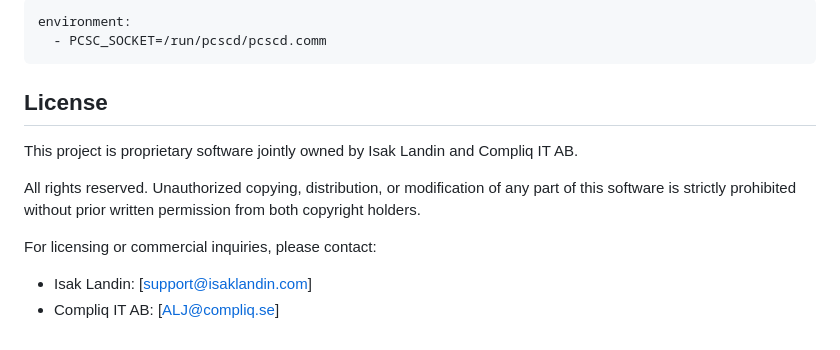
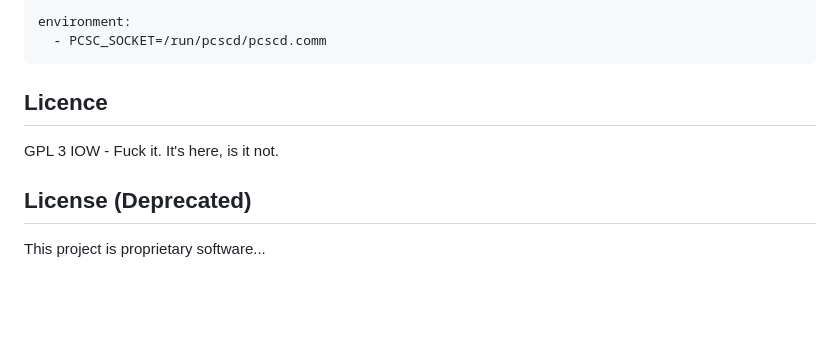
Before and after one commit to Isak-Landin/BMNFC-BE-Server, a Markdown page: README.md, the part around the change. GitHub-like rendering; blank space fills up the shorter version.

````diff
--- a/README.md
+++ b/README.md
@@ -123,13 +123,10 @@ environment:
   - PCSC_SOCKET=/run/pcscd/pcscd.comm
 ```
 
-## License
+## Licence
+GPL 3
+IOW - Fuck it. It's here, is it not.
 
-This project is proprietary software jointly owned by Isak Landin and Compliq IT AB.
+## License (Deprecated)
 
-All rights reserved. Unauthorized copying, distribution, or modification of any part of this software is strictly prohibited without prior written permission from both copyright holders.
-
-For licensing or commercial inquiries, please contact:
-
-- Isak Landin: [support@isaklandin.com]
-- Compliq IT AB: [ALJ@compliq.se]
+This project is proprietary software...
````
